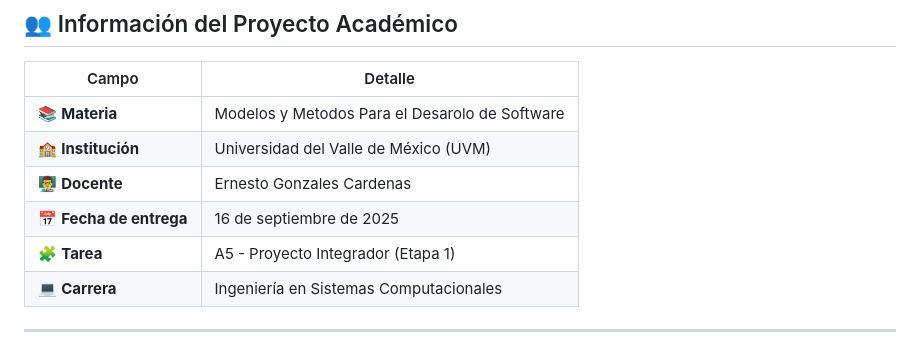
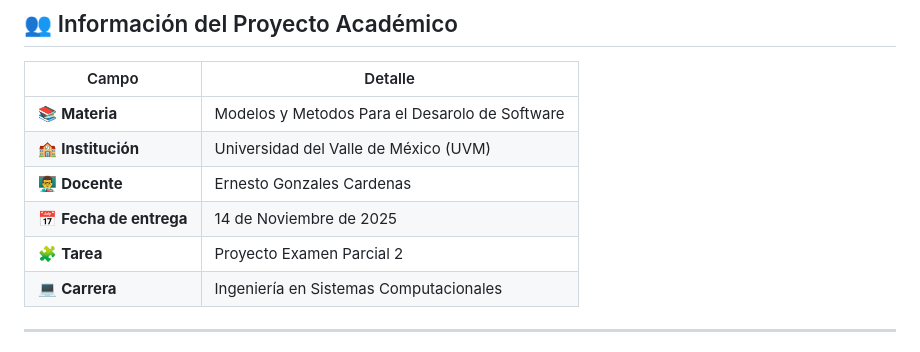
Before and after one commit to LeoCodec/DriveMe.Local, a Markdown page: README.md, the part around the change. GitHub-like rendering.

Commit message:
Update project deadline and task description

```diff
--- a/README.md
+++ b/README.md
@@ -15,8 +15,8 @@
 | 📚 **Materia** | Modelos y Metodos Para el Desarolo de Software |
 | 🏫 **Institución** | Universidad del Valle de México (UVM) |
 | 👨‍🏫 **Docente** | Ernesto Gonzales Cardenas|
-| 📅 **Fecha de entrega** | 16 de septiembre de 2025 |
-| 🧩 **Tarea** | A5 - Proyecto Integrador (Etapa 1) |
+| 📅 **Fecha de entrega** | 14 de Noviembre de 2025 |
+| 🧩 **Tarea** | Proyecto Examen Parcial 2 |
 | 💻 **Carrera** | Ingeniería en Sistemas Computacionales |
 
 ---
```
